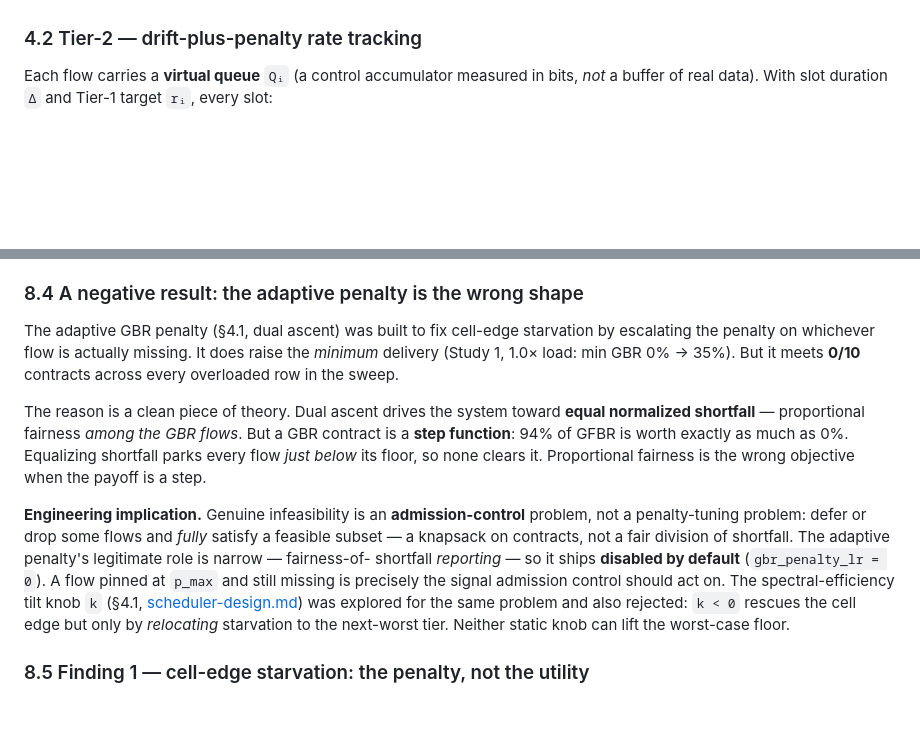
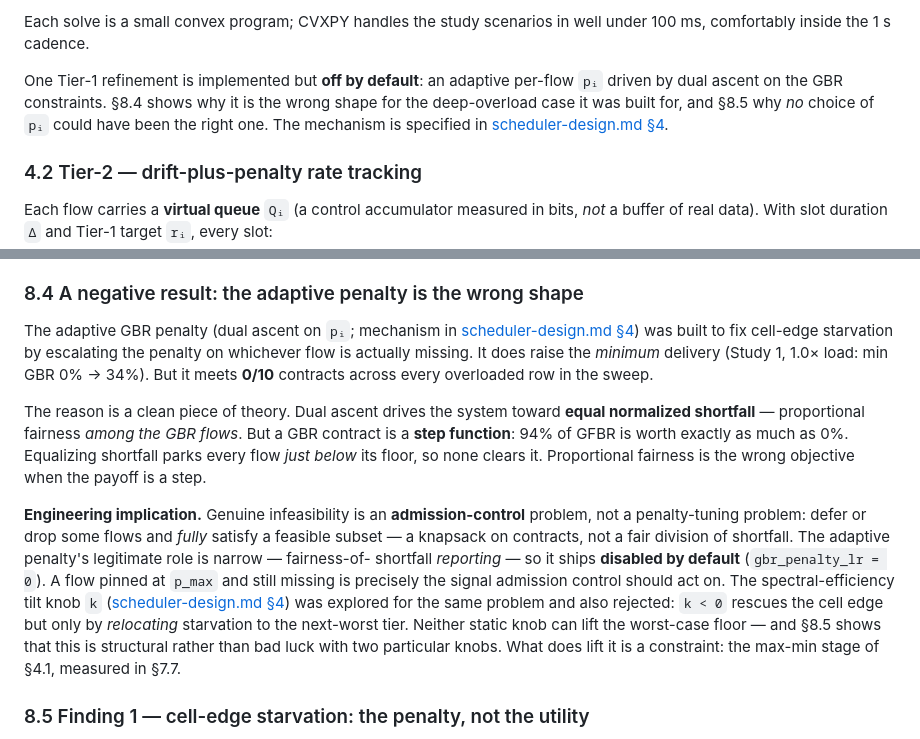
Before and after one commit to rahulnetsc/5g-qos-stack-personal, a Markdown page: design-docs/scheduler-study.md, 2 parts joined by grey strips. Rendered like a GitHub page; blank space fills up the shorter version.

```diff
--- a/design-docs/scheduler-study.md
+++ b/design-docs/scheduler-study.md
@@ -450,3 +457,11 @@ for a max-min level. A relevant caution for anyone reimplementing this.
+Each solve is a small convex program; CVXPY handles the study scenarios in
+well under 100 ms, comfortably inside the 1 s cadence.
+
+One Tier-1 refinement is implemented but **off by default**: an adaptive
+per-flow `pᵢ` driven by dual ascent on the GBR constraints. §8.4 shows why
+it is the wrong shape for the deep-overload case it was built for, and §8.5
+why *no* choice of `pᵢ` could have been the right one. The mechanism is
+specified in [scheduler-design.md §4](scheduler-design.md).
 
 ### 4.2 Tier-2 — drift-plus-penalty rate tracking
 
@@ -1129,9 +1144,10 @@ and the on-time count, never just mean delivery.
 
 ### 8.4 A negative result: the adaptive penalty is the wrong shape
 
-The adaptive GBR penalty (§4.1, dual ascent) was built to fix cell-edge
+The adaptive GBR penalty (dual ascent on `pᵢ`; mechanism in
+[scheduler-design.md §4](scheduler-design.md)) was built to fix cell-edge
 starvation by escalating the penalty on whichever flow is actually missing.
-It does raise the *minimum* delivery (Study 1, 1.0× load: min GBR 0% → 35%).
+It does raise the *minimum* delivery (Study 1, 1.0× load: min GBR 0% → 34%).
 But it meets **0/10** contracts across every overloaded row in the sweep.
 
 The reason is a clean piece of theory. Dual ascent drives the system toward
@@ -1148,10 +1164,12 @@ shortfall. The adaptive penalty's legitimate role is narrow — fairness-of-
 shortfall *reporting* — so it ships **disabled by default** (`gbr_penalty_lr
 = 0`). A flow pinned at `p_max` and still missing is precisely the signal
 admission control should act on. The spectral-efficiency tilt knob `k`
-(§4.1, [scheduler-design.md](scheduler-design.md)) was explored for the same
+([scheduler-design.md §4](scheduler-design.md)) was explored for the same
 problem and also rejected: `k < 0` rescues the cell edge but only by
 *relocating* starvation to the next-worst tier. Neither static knob can lift
-the worst-case floor.
+the worst-case floor — and §8.5 shows that this is structural rather than
+bad luck with two particular knobs. What does lift it is a constraint: the
+max-min stage of §4.1, measured in §7.7.
 
 ### 8.5 Finding 1 — cell-edge starvation: the penalty, not the utility
 
```
Also changed, not shown: other parts of design-docs/scheduler-study.md (+87 -80 lines).
